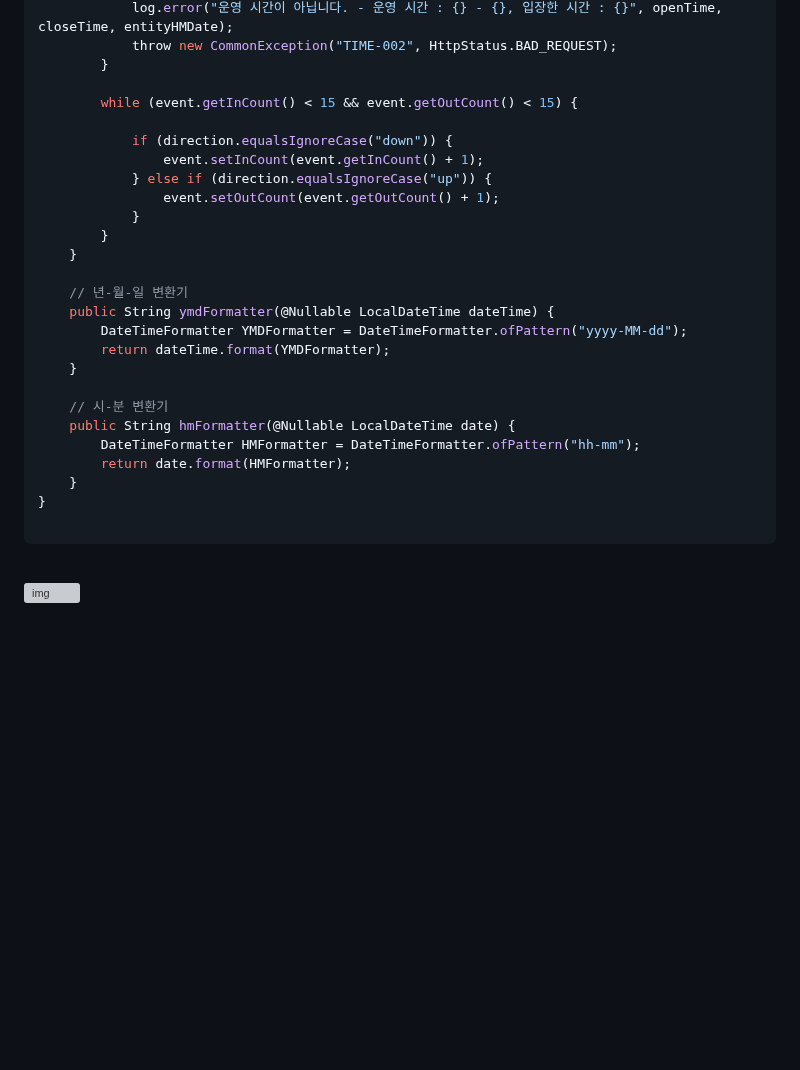
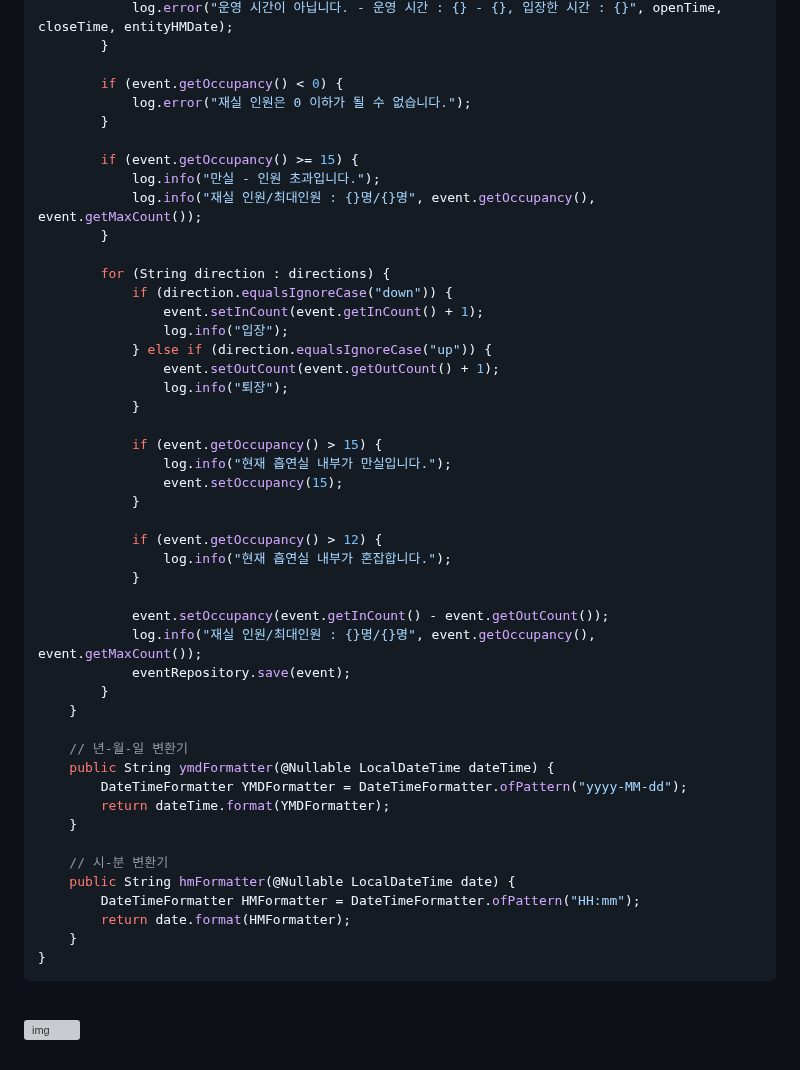
Before and after one commit to spacedustz/Access-Control, a Markdown page: Description/Listener.md, the part around one of its changes. Drawn GitHub-style; blank space fills up the shorter version; grey boxes are pictures that could not be loaded.

````diff
--- a/Description/Listener.md
+++ b/Description/Listener.md
@@ -69,14 +98,36 @@ public class RabbitTopicListener {
             log.error("운영 시간이 아닙니다. - 운영 시간 : {} - {}, 입장한 시간 : {}", openTime, closeTime, entityHMDate);
-            throw new CommonException("TIME-002", HttpStatus.BAD_REQUEST);
         }
 
-        while (event.getInCount() < 15 && event.getOutCount() < 15) {
+        if (event.getOccupancy() < 0) {
+            log.error("재실 인원은 0 이하가 될 수 없습니다.");
+        }
 
+        if (event.getOccupancy() >= 15) {
+            log.info("만실 - 인원 초과입니다.");
+            log.info("재실 인원/최대인원 : {}명/{}명", event.getOccupancy(), event.getMaxCount());
+        }
+
+        for (String direction : directions) {
             if (direction.equalsIgnoreCase("down")) {
                 event.setInCount(event.getInCount() + 1);
+                log.info("입장");
             } else if (direction.equalsIgnoreCase("up")) {
                 event.setOutCount(event.getOutCount() + 1);
+                log.info("퇴장");
             }
+
+            if (event.getOccupancy() > 15) {
+                log.info("현재 흡연실 내부가 만실입니다.");
+                event.setOccupancy(15);
+            }
+
+            if (event.getOccupancy() > 12) {
+                log.info("현재 흡연실 내부가 혼잡합니다.");
+            }
+
+            event.setOccupancy(event.getInCount() - event.getOutCount());
+            log.info("재실 인원/최대인원 : {}명/{}명", event.getOccupancy(), event.getMaxCount());
+            eventRepository.save(event);
         }
     }
 
@@ -88,11 +139,10 @@ public class RabbitTopicListener {
 
     // 시-분 변환기
     public String hmFormatter(@Nullable LocalDateTime date) {
-        DateTimeFormatter HMFormatter = DateTimeFormatter.ofPattern("hh-mm");
+        DateTimeFormatter HMFormatter = DateTimeFormatter.ofPattern("HH:mm");
         return date.format(HMFormatter);
     }
 }
-
 ```
 
 <br>
````
Also changed, not shown: other parts of Description/Listener.md (+46 -17 lines).
